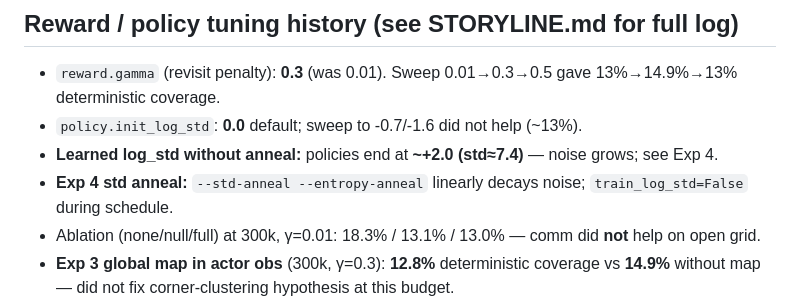
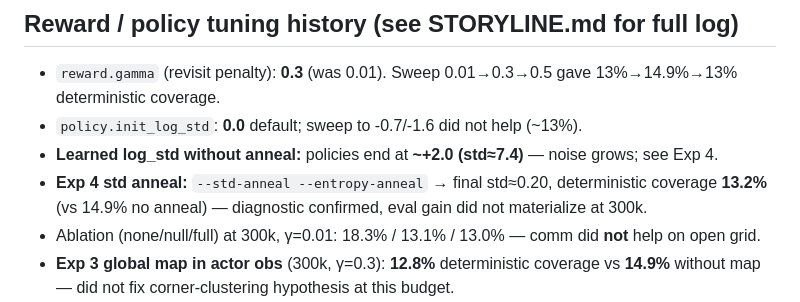
Before and after one commit to shreyasyellenki/SwarmSim, a Markdown page: agents.md, the part around the change. GitHub-like rendering.

Commit message:
Document Exp 4 std anneal result: 13.2% vs 14.9% baseline
Co-authored-by: Cursor <cursoragent@cursor.com>

```diff
--- a/agents.md
+++ b/agents.md
@@ -159,7 +159,7 @@ Each agent's observation = `[norm_pos(2), norm_vel(2), local_5x5(25), neighbor_r
 - `reward.gamma` (revisit penalty): **0.3** (was 0.01). Sweep 0.01→0.3→0.5 gave 13%→14.9%→13% deterministic coverage.
 - `policy.init_log_std`: **0.0** default; sweep to -0.7/-1.6 did not help (~13%).
 - **Learned log_std without anneal:** policies end at **~+2.0 (std≈7.4)** — noise grows; see Exp 4.
-- **Exp 4 std anneal:** `--std-anneal --entropy-anneal` linearly decays noise; `train_log_std=False` during schedule.
+- **Exp 4 std anneal:** `--std-anneal --entropy-anneal` → final std≈0.20, deterministic coverage **13.2%** (vs 14.9% no anneal) — diagnostic confirmed, eval gain did not materialize at 300k.
 - Ablation (none/null/full) at 300k, γ=0.01: 18.3% / 13.1% / 13.0% — comm did **not** help on open grid.
 - **Exp 3 global map in actor obs** (300k, γ=0.3): **12.8%** deterministic coverage vs **14.9%** without map — did not fix corner-clustering hypothesis at this budget.
 - Runs use **300k steps** (1M crashes ~470k on reward saturation → advantage collapse → NaN; guards added in ppo.py/train_swarm.py).
```
